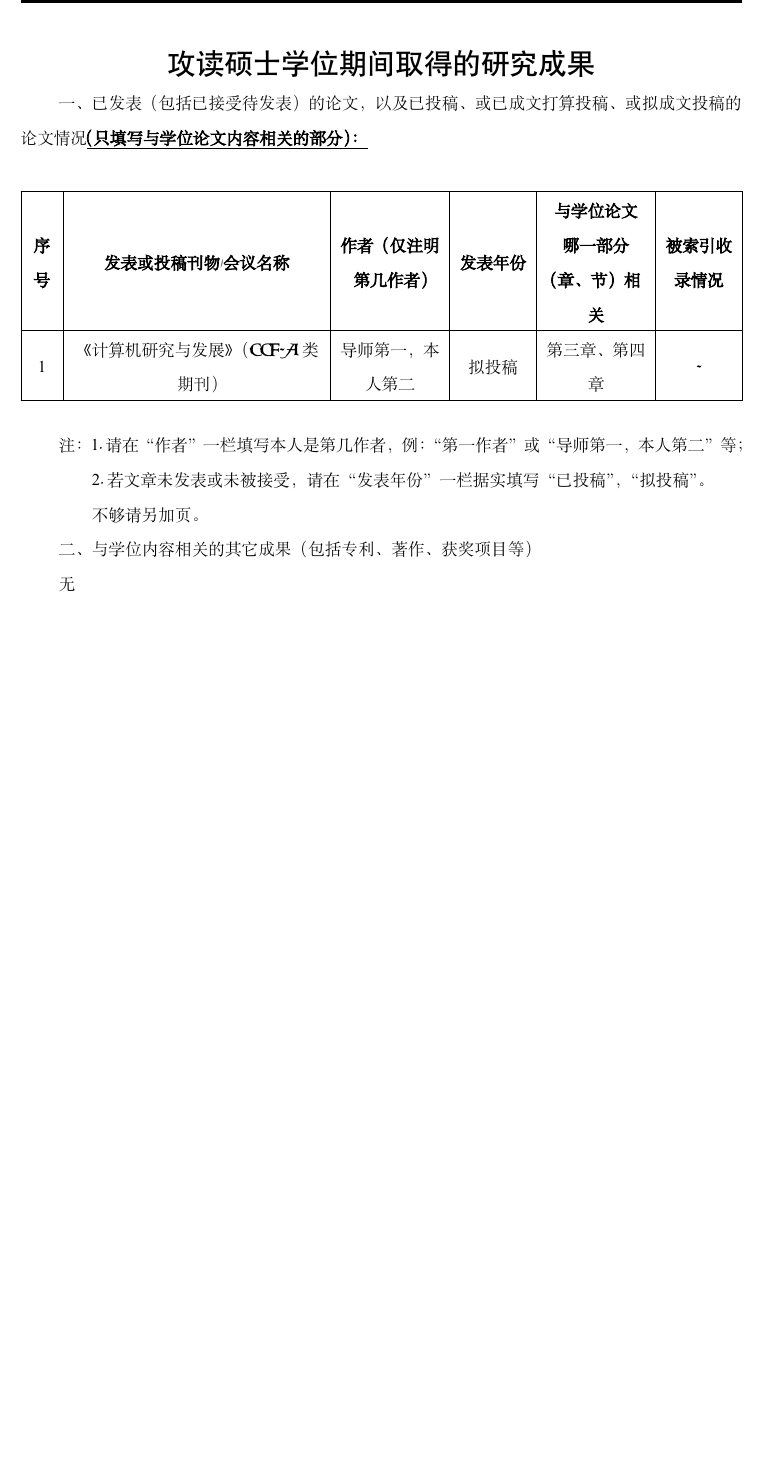
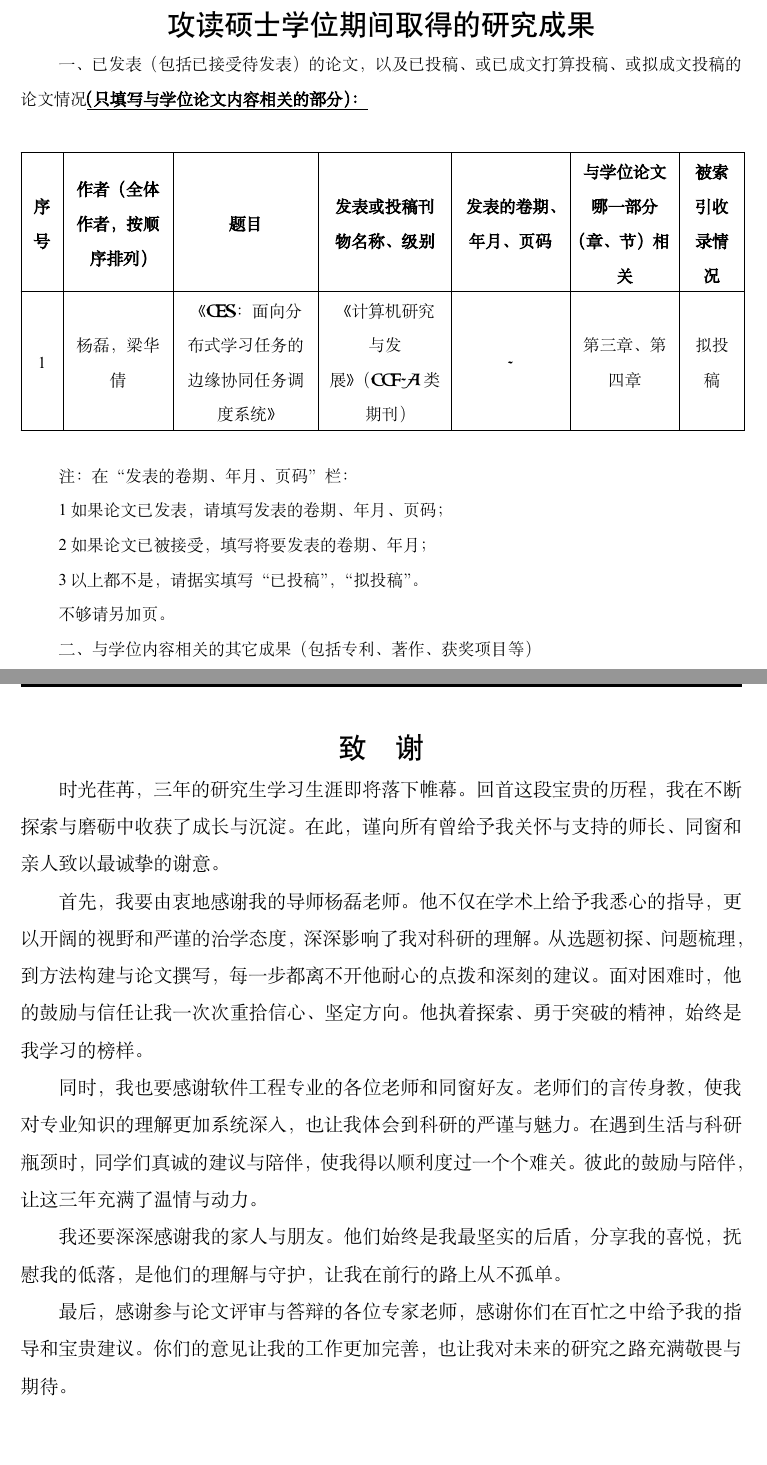
Before and after one commit to QianGuoZi/MyThesis, a LaTeX thesis (scutthesis.tex, which reads chapter/ack.tex, chapter/pub.tex): part of page 75 of 75 before the commit and two parts of pages 75 and 76 of 76 after it, the two joined at a grey line, cut so that both start at the same text, the shorter picture padded with empty space. Compiled offline with XeLaTeX; a missing font is replaced by an installed copy or a similar font.

Commit message:
修改小细节与调整最终版本的格式

```diff
--- a/chapter/ack.tex
+++ b/chapter/ack.tex
@@ -1,10 +1,10 @@
 \chapter{致\texorpdfstring{\quad}{}谢}
 时光荏苒，三年的研究生学习生涯即将落下帷幕。回首这段宝贵的历程，我在不断探索与磨砺中收获了成长与沉淀。在此，谨向所有曾给予我关怀与支持的师长、同窗和亲人致以最诚挚的谢意。
 
-首先，我要由衷地感谢我的导师。他不仅在学术上给予我悉心的指导，更以开阔的视野和严谨的治学态度，深深影响了我对科研的理解。从选题初探、问题梳理，到方法构建与论文撰写，每一步都离不开他耐心的点拨和深刻的建议。面对困难时，他的鼓励与信任让我一次次重拾信心、坚定方向。他执着探索、勇于突破的精神，始终是我学习的榜样。
+首先，我要由衷地感谢我的导师杨磊老师。他不仅在学术上给予我悉心的指导，更以开阔的视野和严谨的治学态度，深深影响了我对科研的理解。从选题初探、问题梳理，到方法构建与论文撰写，每一步都离不开他耐心的点拨和深刻的建议。面对困难时，他的鼓励与信任让我一次次重拾信心、坚定方向。他执着探索、勇于突破的精神，始终是我学习的榜样。
 
 同时，我也要感谢软件工程专业的各位老师和同窗好友。老师们的言传身教，使我对专业知识的理解更加系统深入，也让我体会到科研的严谨与魅力。在遇到生活与科研瓶颈时，同学们真诚的建议与陪伴，使我得以顺利度过一个个难关。彼此的鼓励与陪伴，让这三年充满了温情与动力。
 
 我还要深深感谢我的家人与朋友。他们始终是我最坚实的后盾，分享我的喜悦，抚慰我的低落，是他们的理解与守护，让我在前行的路上从不孤单。
 
-最后，感谢参与本次论文评审与答辩的各位专家老师，感谢你们在百忙之中给予我的指导和宝贵建议。你们的意见让我的工作更加完善，也让我对未来的研究之路充满敬畏与期待。
+最后，感谢参与论文评审与答辩的各位专家老师，感谢你们在百忙之中给予我的指导和宝贵建议。你们的意见让我的工作更加完善，也让我对未来的研究之路充满敬畏与期待。
--- a/chapter/pub.tex
+++ b/chapter/pub.tex
@@ -4,24 +4,27 @@
 \begin{table}
 	\centering{}%
 	\pubfont
-	\begin{longtable}{|>{\centering}m{0.5cm}|>{\centering}m{5.5cm}|>{\centering}m{2.2cm}|>{\centering}m{1.5cm}|>{\centering}m{2.2cm}|>{\centering}m{1.5cm}|>{\centering}m{1cm}|}
-	% 0.5, 1.8, 2.8, 2.5, 2.2, 2.0, 1.0 cm
+	\begin{longtable}{|>{\centering}m{0.5cm}|>{\centering}m{2.0cm}|>{\centering}m{2.8cm}|>{\centering}m{2.5cm}|>{\centering}m{2.2cm}|>{\centering}m{2.0cm}|>{\centering}m{1.0cm}|}
 		\hline
-		\textbf{序号}  & \textbf{发表或投稿刊物/会议名称} & \textbf{作者（仅注明第几作者）} & \textbf{发表年份} & \textbf{与学位论文哪一部分（章、节）相关} &\textbf{被索引收录情况}\tabularnewline
+		\textbf{序号} & \textbf{作者（全体作者，按顺序排列）} & \textbf{题目} & \textbf{发表或投稿刊物名称、级别} & \textbf{发表的卷期、年月、页码} & \textbf{与学位论文哪一部分（章、节）相关} &\textbf{被索引收录情况}\tabularnewline
 		\hline
-		1& 《计算机研究与发展》（CCF-A类期刊） & 导师第一，本人第二 & 拟投稿 &第三章、第四章 & - \tabularnewline
+		1& 杨磊，梁华倩 & 《CES：面向分布式学习任务的边缘协同任务调度系统》 & 《计算机研究与发展》（CCF-A类期刊） & - & 第三章、第四章 & 拟投稿 \tabularnewline
 		\hline
 		% 2	 & 							&  	 &   &  &  & \tabularnewline
 		% \hline
 	\end{longtable}
 \end{table}
 
-注：
-1.请在“作者”一栏填写本人是第几作者，例：“第一作者”或“导师第一，本人第二”等；
 
-\qquad 2.若文章未发表或未被接受，请在“发表年份”一栏据实填写“已投稿”，“拟投稿”。
+注：在“发表的卷期、年月、页码”栏：
 
-\qquad 不够请另加页。
+1如果论文已发表，请填写发表的卷期、年月、页码；
+
+2如果论文已被接受，填写将要发表的卷期、年月；
+
+3以上都不是，请据实填写“已投稿”，“拟投稿”。
+
+不够请另加页。
 
 二、与学位内容相关的其它成果（包括专利、著作、获奖项目等）
 
--- a/scutthesis.tex
+++ b/scutthesis.tex
@@ -116,5 +116,5 @@
 	% \include{chapter/appendix2} %附录2
  	%%%%%%%%%%%%%%%%%%%
 	\include{chapter/pub} %成果
-	% \include{chapter/ack} %致谢
+	\include{chapter/ack} %致谢
 \end{document}
```
Also changed, not shown: chapter/chapter04.tex (+1 -1 lines), scutthesis.pdf.
